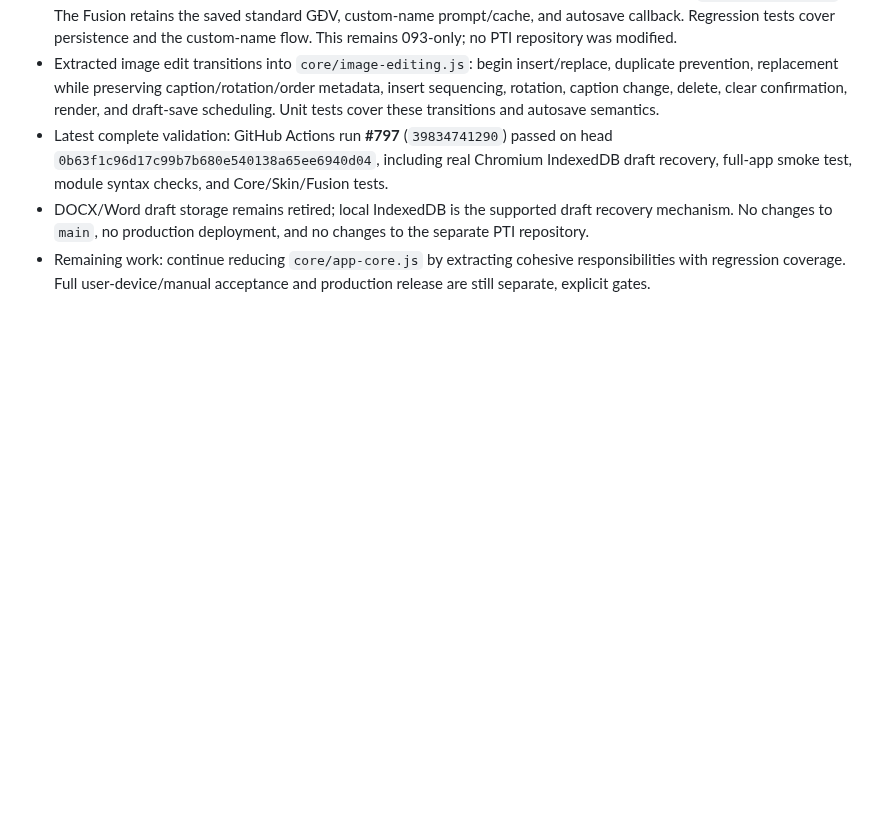
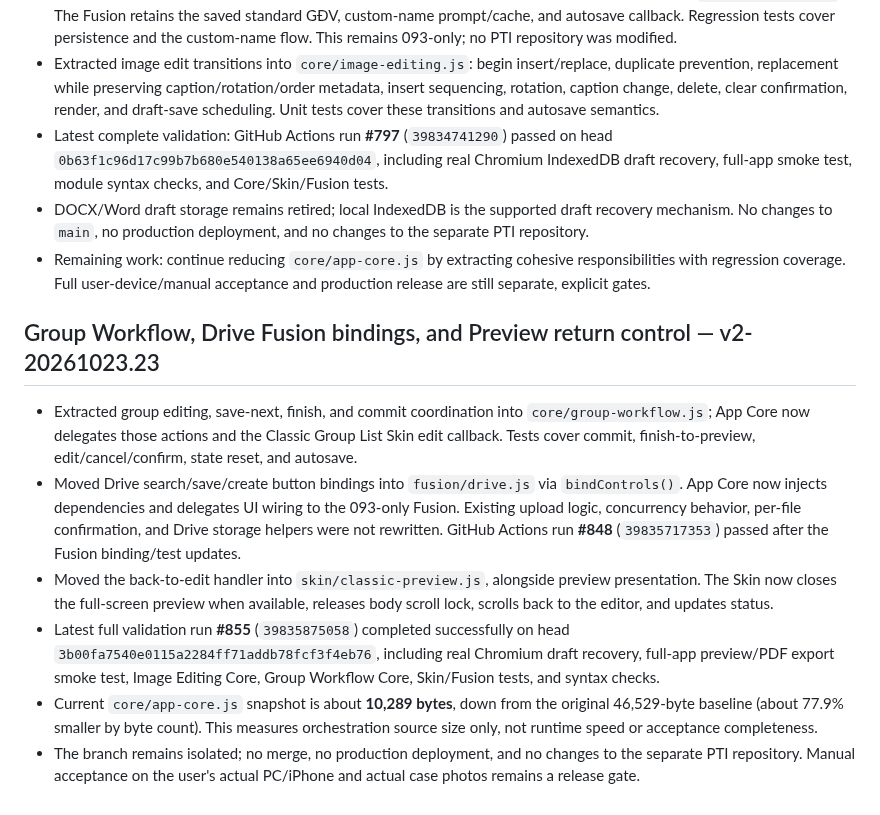
Before and after one commit to ngocttgdbt-093/pti093, a Markdown page: docs/CORE_REFACTOR_AUDIT_v1-20261022.md, the part around the change. Rendered like a GitHub page; blank space fills up the shorter version.

Commit message:
Record Group Workflow and Drive Fusion binding validation v2-20261023.23

```diff
--- a/docs/CORE_REFACTOR_AUDIT_v1-20261022.md
+++ b/docs/CORE_REFACTOR_AUDIT_v1-20261022.md
@@ -444,3 +444,13 @@ The workflow also had a duplicated draft-recovery test invocation; it has been r
 - Latest complete validation: GitHub Actions run **#797** (`39834741290`) passed on head `0b63f1c96d17c99b7b680e540138a65ee6940d04`, including real Chromium IndexedDB draft recovery, full-app smoke test, module syntax checks, and Core/Skin/Fusion tests.
 - DOCX/Word draft storage remains retired; local IndexedDB is the supported draft recovery mechanism. No changes to `main`, no production deployment, and no changes to the separate PTI repository.
 - Remaining work: continue reducing `core/app-core.js` by extracting cohesive responsibilities with regression coverage. Full user-device/manual acceptance and production release are still separate, explicit gates.
+
+
+## Group Workflow, Drive Fusion bindings, and Preview return control — v2-20261023.23
+
+- Extracted group editing, save-next, finish, and commit coordination into `core/group-workflow.js`; App Core now delegates those actions and the Classic Group List Skin edit callback. Tests cover commit, finish-to-preview, edit/cancel/confirm, state reset, and autosave.
+- Moved Drive search/save/create button bindings into `fusion/drive.js` via `bindControls()`. App Core now injects dependencies and delegates UI wiring to the 093-only Fusion. Existing upload logic, concurrency behavior, per-file confirmation, and Drive storage helpers were not rewritten. GitHub Actions run **#848** (`39835717353`) passed after the Fusion binding/test updates.
+- Moved the back-to-edit handler into `skin/classic-preview.js`, alongside preview presentation. The Skin now closes the full-screen preview when available, releases body scroll lock, scrolls back to the editor, and updates status.
+- Latest full validation run **#855** (`39835875058`) completed successfully on head `3b00fa7540e0115a2284ff71addb78fcf3f4eb76`, including real Chromium draft recovery, full-app preview/PDF export smoke test, Image Editing Core, Group Workflow Core, Skin/Fusion tests, and syntax checks.
+- Current `core/app-core.js` snapshot is about **10,289 bytes**, down from the original 46,529-byte baseline (about 77.9% smaller by byte count). This measures orchestration source size only, not runtime speed or acceptance completeness.
+- The branch remains isolated; no merge, no production deployment, and no changes to the separate PTI repository. Manual acceptance on the user's actual PC/iPhone and actual case photos remains a release gate.
```
